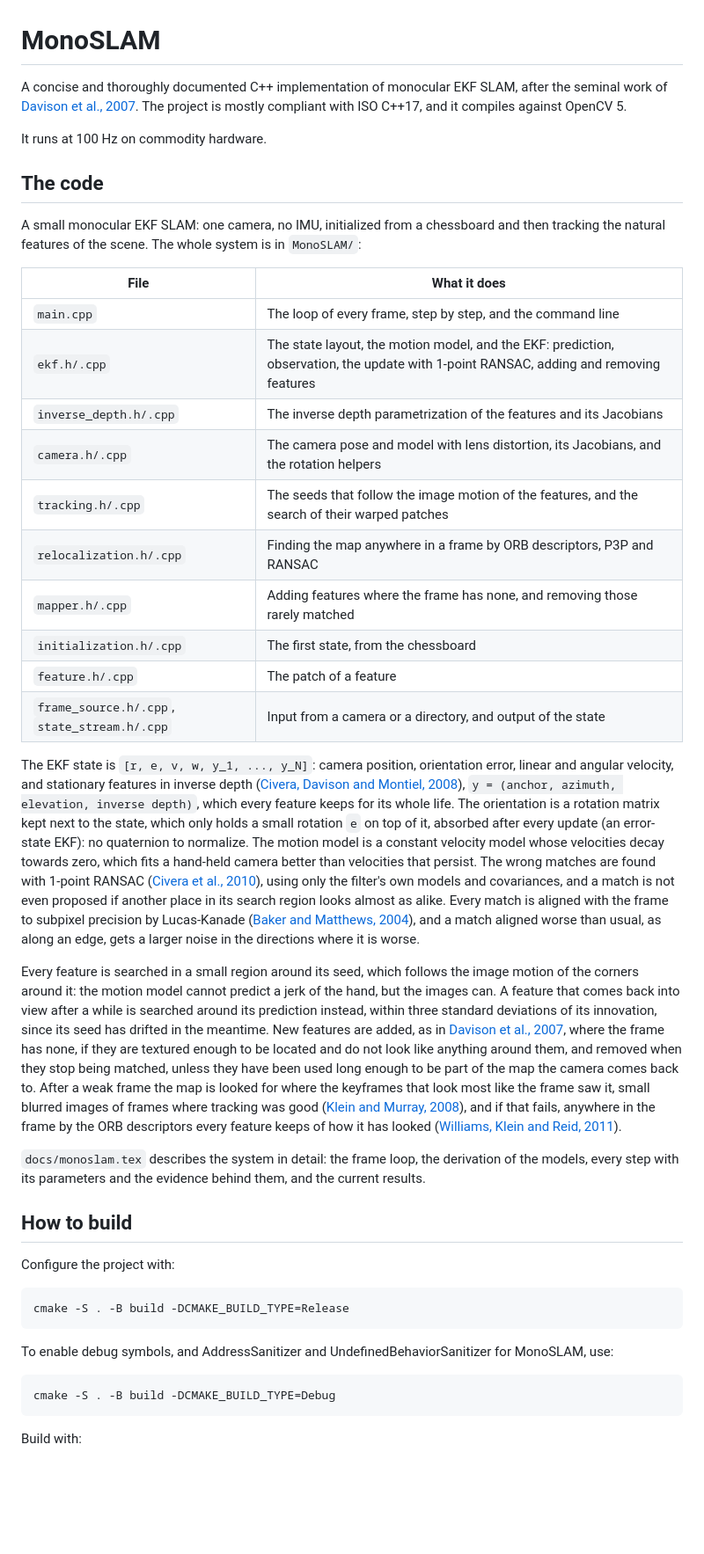
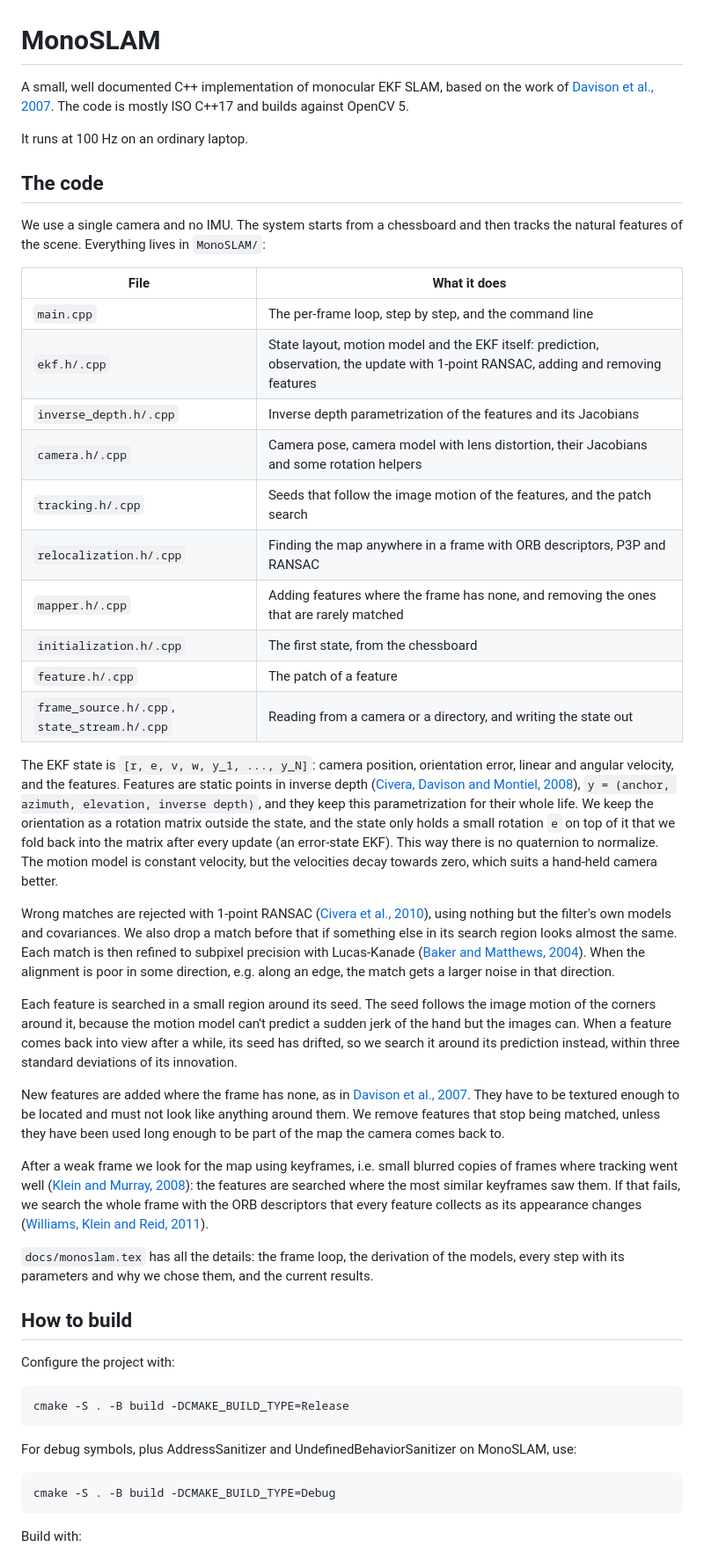
Before and after one commit to marcromani/MonoSLAM, a Markdown page: README.md, the part around one of its changes. Shown at 88% size. Drawn GitHub-style; blank space fills up the shorter version.

````diff
--- a/README.md
+++ b/README.md
@@ -1,62 +1,67 @@
 # MonoSLAM
 
-A concise and thoroughly documented C++ implementation of monocular EKF SLAM, after the seminal
-work of [Davison et al., 2007](https://www.doc.ic.ac.uk/~ajd/Publications/davison_etal_pami2007.pdf).
-The project is mostly compliant with ISO C++17, and it compiles against OpenCV 5.
+A small, well documented C++ implementation of monocular EKF SLAM, based on the work of
+[Davison et al., 2007](https://www.doc.ic.ac.uk/~ajd/Publications/davison_etal_pami2007.pdf).
+The code is mostly ISO C++17 and builds against OpenCV 5.
 
-It runs at 100 Hz on commodity hardware.
+It runs at 100 Hz on an ordinary laptop.
 
 ## The code
 
-A small monocular EKF SLAM: one camera, no IMU, initialized from a chessboard and then tracking
-the natural features of the scene. The whole system is in `MonoSLAM/`:
+We use a single camera and no IMU. The system starts from a chessboard and then tracks the natural
+features of the scene. Everything lives in `MonoSLAM/`:
 
 | File | What it does |
 |---|---|
-| `main.cpp` | The loop of every frame, step by step, and the command line |
-| `ekf.h/.cpp` | The state layout, the motion model, and the EKF: prediction, observation, the update with 1-point RANSAC, adding and removing features |
-| `inverse_depth.h/.cpp` | The inverse depth parametrization of the features and its Jacobians |
-| `camera.h/.cpp` | The camera pose and model with lens distortion, its Jacobians, and the rotation helpers |
-| `tracking.h/.cpp` | The seeds that follow the image motion of the features, and the search of their warped patches |
-| `relocalization.h/.cpp` | Finding the map anywhere in a frame by ORB descriptors, P3P and RANSAC |
-| `mapper.h/.cpp` | Adding features where the frame has none, and removing those rarely matched |
+| `main.cpp` | The per-frame loop, step by step, and the command line |
+| `ekf.h/.cpp` | State layout, motion model and the EKF itself: prediction, observation, the update with 1-point RANSAC, adding and removing features |
+| `inverse_depth.h/.cpp` | Inverse depth parametrization of the features and its Jacobians |
+| `camera.h/.cpp` | Camera pose, camera model with lens distortion, their Jacobians and some rotation helpers |
+| `tracking.h/.cpp` | Seeds that follow the image motion of the features, and the patch search |
+| `relocalization.h/.cpp` | Finding the map anywhere in a frame with ORB descriptors, P3P and RANSAC |
+| `mapper.h/.cpp` | Adding features where the frame has none, and removing the ones that are rarely matched |
 | `initialization.h/.cpp` | The first state, from the chessboard |
 | `feature.h/.cpp` | The patch of a feature |
-| `frame_source.h/.cpp`, `state_stream.h/.cpp` | Input from a camera or a directory, and output of the state |
+| `frame_source.h/.cpp`, `state_stream.h/.cpp` | Reading from a camera or a directory, and writing the state out |
 
 The EKF state is `[r, e, v, w, y_1, ..., y_N]`: camera position, orientation error, linear and
-angular velocity, and stationary features in inverse depth
+angular velocity, and the features. Features are static points in inverse depth
 ([Civera, Davison and Montiel, 2008](https://www.doc.ic.ac.uk/~ajd/Publications/civera_etal_tro2008.pdf)),
-`y = (anchor, azimuth, elevation, inverse depth)`, which every feature keeps for its whole
-life. The orientation is a rotation matrix kept next to the state, which only holds a small
-rotation `e` on top of it, absorbed after every update (an error-state EKF): no quaternion to
-normalize. The motion model is a constant velocity model whose velocities decay towards zero, which
-fits a hand-held camera better than velocities that persist. The wrong matches are found with
-1-point RANSAC
-([Civera et al., 2010](https://www.doc.ic.ac.uk/~ajd/Publications/civera_etal_jfr2010.pdf)), using
-only the filter's own models and covariances, and a match is not even proposed if another place in
-its search region looks almost as alike. Every match is aligned with the frame to subpixel
-precision by Lucas-Kanade
-([Baker and Matthews, 2004](https://doi.org/10.1023/B:VISI.0000011205.11775.fd)), and a match
-aligned worse than usual, as along an edge, gets a larger noise in the directions where it is
-worse.
+`y = (anchor, azimuth, elevation, inverse depth)`, and they keep this parametrization for their
+whole life. We keep the orientation as a rotation matrix outside the state, and the state only
+holds a small rotation `e` on top of it that we fold back into the matrix after every update (an
+error-state EKF). This way there is no quaternion to normalize. The motion model is constant
+velocity, but the velocities decay towards zero, which suits a hand-held camera better.
 
-Every feature is searched in a small region around its seed, which follows the image motion of the
-corners around it: the motion model cannot predict a jerk of the hand, but the images can. A
-feature that comes back into view after a while is searched around its prediction instead, within
-three standard deviations of its innovation, since its seed has drifted in the meantime. New
-features are added, as in
-[Davison et al., 2007](https://www.doc.ic.ac.uk/~ajd/Publications/davison_etal_pami2007.pdf), where
-the frame has none, if they are textured enough to be located and do not look like anything around
-them, and removed when they stop being matched, unless they have been used long enough to be part
-of the map the camera comes back to. After a weak frame the map is looked for where the keyframes
-that look most like the frame saw it, small blurred images of frames where tracking was good
-([Klein and Murray, 2008](https://doi.org/10.1007/978-3-540-88688-4_59)), and if that fails,
-anywhere in the frame by the ORB descriptors every feature keeps of how it has looked
+Wrong matches are rejected with 1-point RANSAC
+([Civera et al., 2010](https://www.doc.ic.ac.uk/~ajd/Publications/civera_etal_jfr2010.pdf)),
+using nothing but the filter's own models and covariances. We also drop a match before that if
+something else in its search region looks almost the same. Each match is then refined to subpixel
+precision with Lucas-Kanade
+([Baker and Matthews, 2004](https://doi.org/10.1023/B:VISI.0000011205.11775.fd)). When the
+alignment is poor in some direction, e.g. along an edge, the match gets a larger noise in that
+direction.
+
+Each feature is searched in a small region around its seed. The seed follows the image motion of
+the corners around it, because the motion model can't predict a sudden jerk of the hand but the
+images can. When a feature comes back into view after a while, its seed has drifted, so we search
+it around its prediction instead, within three standard deviations of its innovation.
+
+New features are added where the frame has none, as in
+[Davison et al., 2007](https://www.doc.ic.ac.uk/~ajd/Publications/davison_etal_pami2007.pdf).
+They have to be textured enough to be located and must not look like anything around them. We
+remove features that stop being matched, unless they have been used long enough to be part of the
+map the camera comes back to.
+
+After a weak frame we look for the map using keyframes, i.e. small blurred copies of frames where
+tracking went well
+([Klein and Murray, 2008](https://doi.org/10.1007/978-3-540-88688-4_59)): the features are searched
+where the most similar keyframes saw them. If that fails, we search the whole frame with the ORB
+descriptors that every feature collects as its appearance changes
 ([Williams, Klein and Reid, 2011](https://doi.org/10.1109/TPAMI.2011.41)).
 
-`docs/monoslam.tex` describes the system in detail: the frame loop, the derivation of the
-models, every step with its parameters and the evidence behind them, and the current results.
+`docs/monoslam.tex` has all the details: the frame loop, the derivation of the models, every step
+with its parameters and why we chose them, and the current results.
 
 ## How to build
 
@@ -66,7 +71,7 @@ Configure the project with:
 cmake -S . -B build -DCMAKE_BUILD_TYPE=Release
 ```
 
-To enable debug symbols, and AddressSanitizer and UndefinedBehaviorSanitizer for MonoSLAM, use:
+For debug symbols, plus AddressSanitizer and UndefinedBehaviorSanitizer on MonoSLAM, use:
 
 ```bash
 cmake -S . -B build -DCMAKE_BUILD_TYPE=Debug
````
Also changed, not shown: other parts of README.md (+50 -48 lines).
